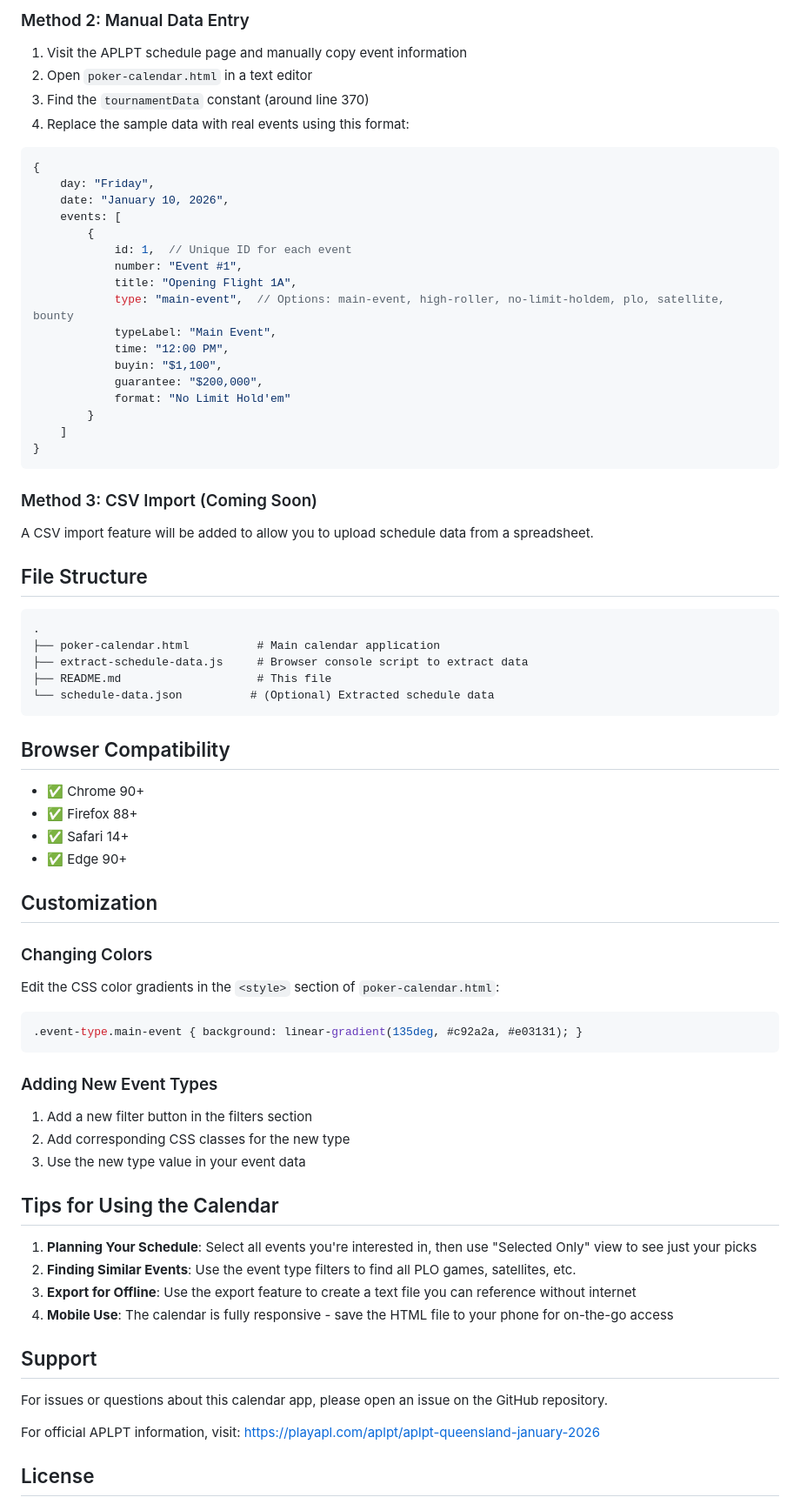
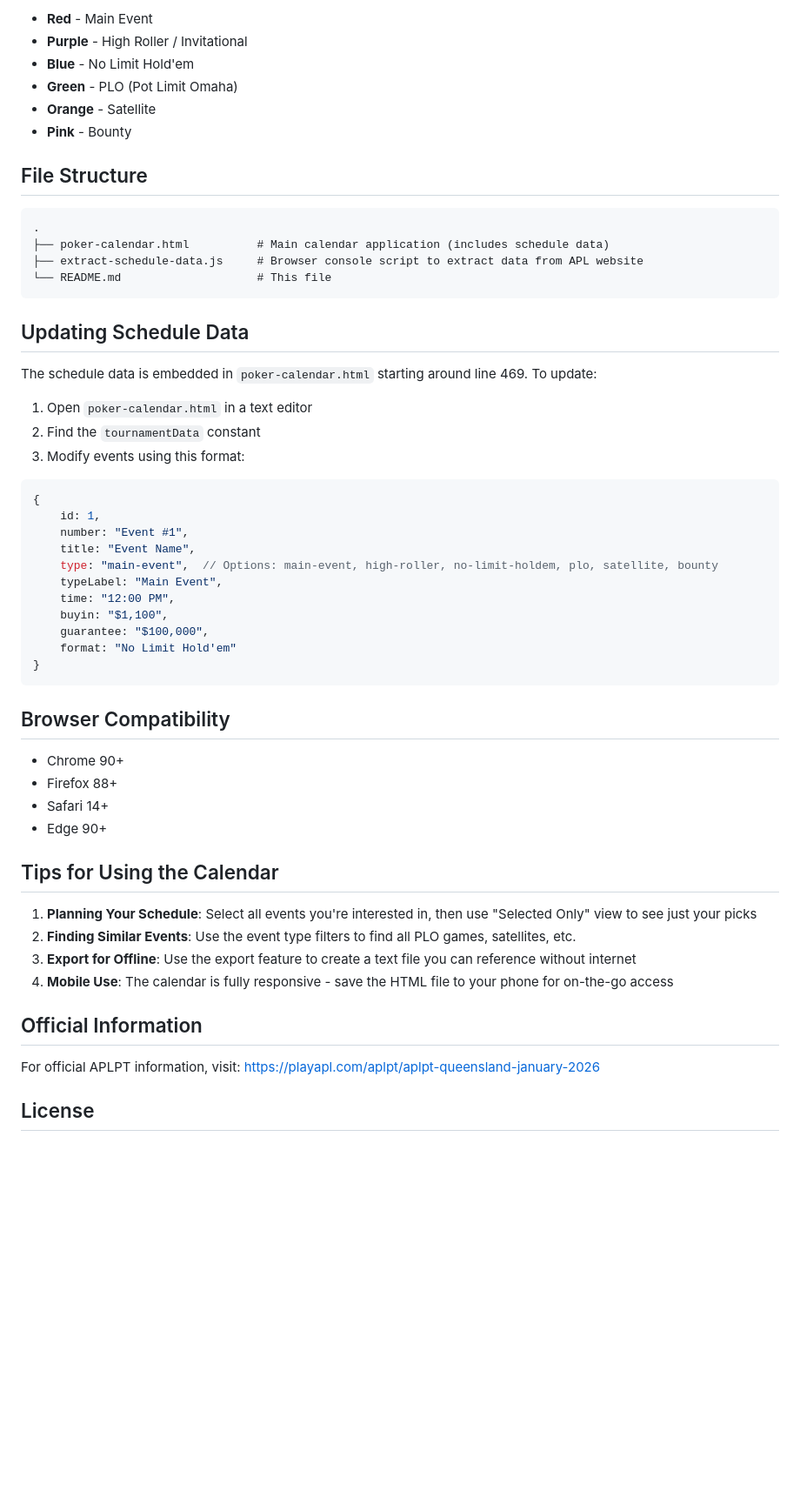
Before and after one commit to MatthewPDingle/APL-Schedule, a Markdown page: README.md, the part around one of its changes. Shown at 87% size. GitHub-like rendering; blank space fills up the shorter version.

````diff
--- a/README.md
+++ b/README.md
@@ -48,66 +66,47 @@ The calendar currently contains sample tournament data. To replace it with the a
-### Method 2: Manual Data Entry
-
-1. Visit the APLPT schedule page and manually copy event information
-2. Open `poker-calendar.html` in a text editor
-3. Find the `tournamentData` constant (around line 370)
-4. Replace the sample data with real events using this format:
-
-```javascript
-{
-    day: "Friday",
-    date: "January 10, 2026",
-    events: [
-        {
-            id: 1,  // Unique ID for each event
-            number: "Event #1",
-            title: "Opening Flight 1A",
-            type: "main-event",  // Options: main-event, high-roller, no-limit-holdem, plo, satellite, bounty
-            typeLabel: "Main Event",
-            time: "12:00 PM",
-            buyin: "$1,100",
-            guarantee: "$200,000",
-            format: "No Limit Hold'em"
-        }
-    ]
-}
-```
-
-### Method 3: CSV Import (Coming Soon)
-
-A CSV import feature will be added to allow you to upload schedule data from a spreadsheet.
+- **Red** - Main Event
+- **Purple** - High Roller / Invitational
+- **Blue** - No Limit Hold'em
+- **Green** - PLO (Pot Limit Omaha)
+- **Orange** - Satellite
+- **Pink** - Bounty
 
 ## File Structure
 
 ```
 .
-├── poker-calendar.html          # Main calendar application
-├── extract-schedule-data.js     # Browser console script to extract data
-├── README.md                    # This file
-└── schedule-data.json          # (Optional) Extracted schedule data
+├── poker-calendar.html          # Main calendar application (includes schedule data)
+├── extract-schedule-data.js     # Browser console script to extract data from APL website
+└── README.md                    # This file
+```
+
+## Updating Schedule Data
+
+The schedule data is embedded in `poker-calendar.html` starting around line 469. To update:
+
+1. Open `poker-calendar.html` in a text editor
+2. Find the `tournamentData` constant
+3. Modify events using this format:
+
+```javascript
+{
+    id: 1,
+    number: "Event #1",
+    title: "Event Name",
+    type: "main-event",  // Options: main-event, high-roller, no-limit-holdem, plo, satellite, bounty
+    typeLabel: "Main Event",
+    time: "12:00 PM",
+    buyin: "$1,100",
+    guarantee: "$100,000",
+    format: "No Limit Hold'em"
+}
 ```
 
 ## Browser Compatibility
 
-- ✅ Chrome 90+
-- ✅ Firefox 88+
-- ✅ Safari 14+
-- ✅ Edge 90+
-
-## Customization
-
-### Changing Colors
-
-Edit the CSS color gradients in the `<style>` section of `poker-calendar.html`:
-
-```css
-.event-type.main-event { background: linear-gradient(135deg, #c92a2a, #e03131); }
-```
-
-### Adding New Event Types
-
-1. Add a new filter button in the filters section
-2. Add corresponding CSS classes for the new type
-3. Use the new type value in your event data
+- Chrome 90+
+- Firefox 88+
+- Safari 14+
+- Edge 90+
 
 ## Tips for Using the Calendar
 
@@ -116,9 +115,7 @@ Edit the CSS color gradients in the `<style>` section of `poker-calendar.html`:
 3. **Export for Offline**: Use the export feature to create a text file you can reference without internet
 4. **Mobile Use**: The calendar is fully responsive - save the HTML file to your phone for on-the-go access
 
-## Support
-
-For issues or questions about this calendar app, please open an issue on the GitHub repository.
+## Official Information
 
 For official APLPT information, visit: https://playapl.com/aplpt/aplpt-queensland-january-2026
 
````
Also changed, not shown: other parts of README.md (+49 -31 lines).
